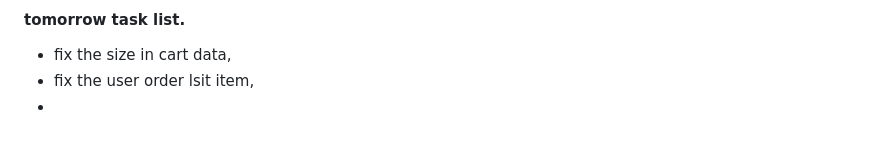
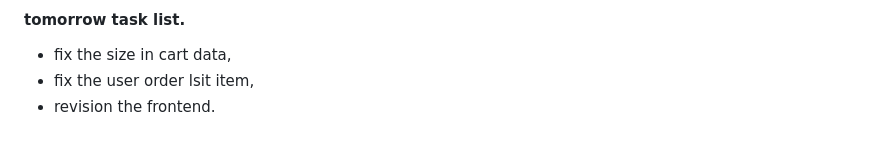
Before and after one commit to Zunaeed-Imran/ShopEasy, a Markdown page: README.md, the part around the change. GitHub-like rendering.

Commit message:
main - tomorrow task list

```diff
--- a/README.md
+++ b/README.md
@@ -226,4 +226,4 @@ i will make a frontend and backend project. with laravel and react.
 #### tomorrow task list.
 - fix the size in cart data,
 - fix the user order lsit item,
--
+- revision the frontend.
```
